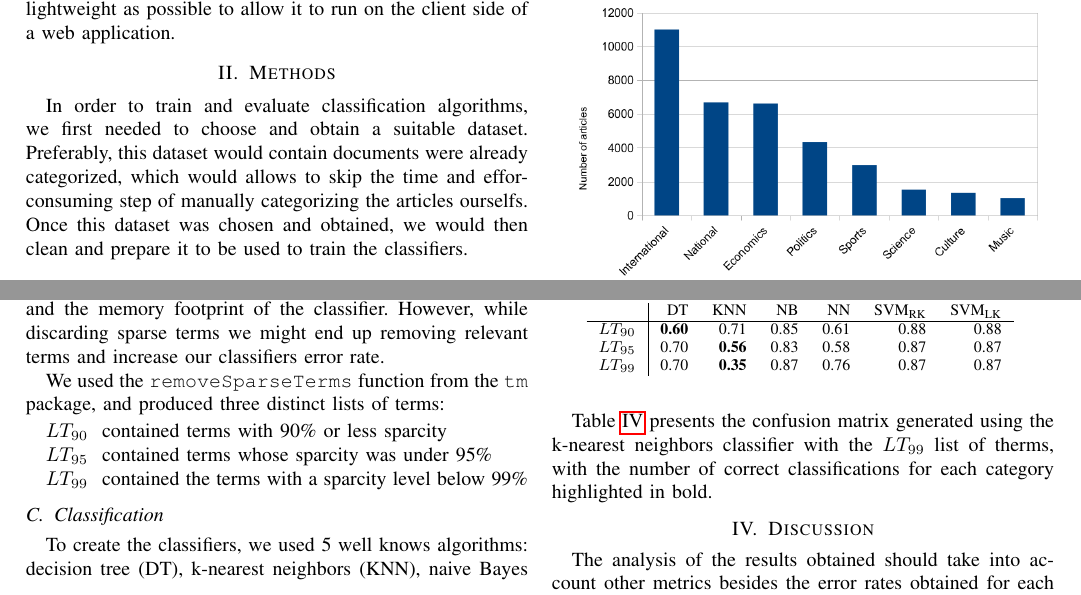
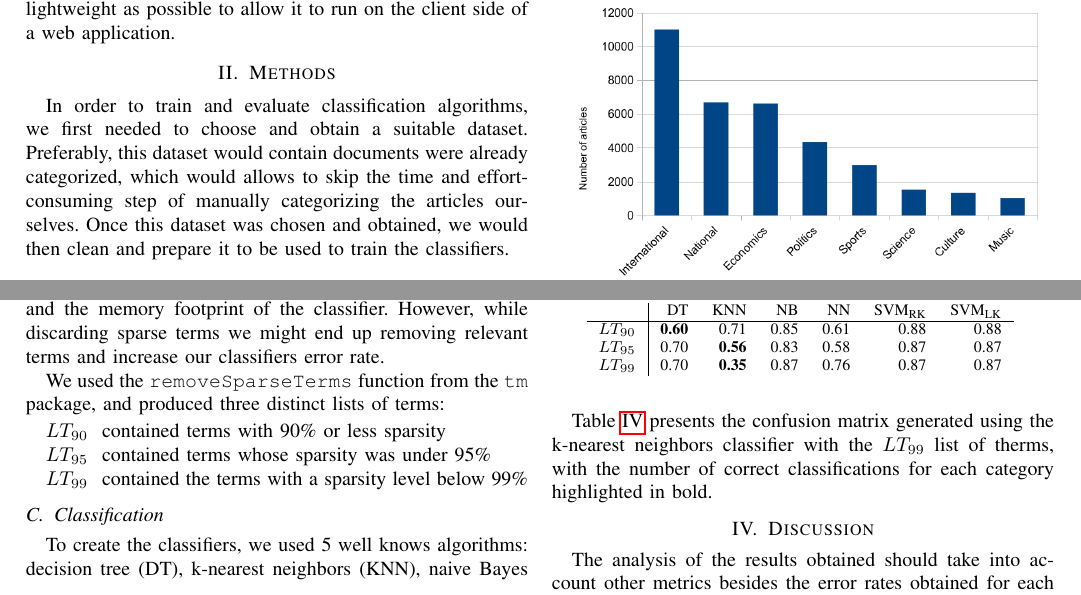
Before and after one commit to andrefs/mapi-msr-categorization, a LaTeX paper (article.tex): two parts of pages 2 and 3 of 4, joined at a grey line, cut so that both start at the same text. Compiled offline with pdfLaTeX; a missing font is replaced by an installed copy or a similar font; a LaTeX package or settings file that is missing is left out.

Commit message:
spellcheck

```diff
--- a/article.tex
+++ b/article.tex
@@ -146,8 +146,8 @@ it to run on the client side of a web application.
 In order to train and evaluate classification algorithms, we first
 needed to choose and obtain a suitable dataset. Preferably, this
 dataset would contain documents were already categorized, which would
-allows to skip the time and effor-consuming step of manually
-categorizing the articles ourselfs. Once this dataset was chosen and
+allows to skip the time and effort-consuming step of manually
+categorizing the articles ourselves. Once this dataset was chosen and
 obtained, we would then clean and prepare it to be used to train the
 classifiers.
 
@@ -282,9 +282,9 @@ relevant terms and increase our classifiers error rate.
 We used the \texttt{removeSparseTerms} function from the \texttt{tm}
 package, and produced three distinct lists of terms:
 \begin{description}
-    \item[$LT_{90}$] contained terms with 90\% or less sparcity
-    \item[$LT_{95}$] contained terms whose sparcity was under 95\%
-    \item[$LT_{99}$] contained the terms with a sparcity level below 99\%
+    \item[$LT_{90}$] contained terms with 90\% or less sparsity
+    \item[$LT_{95}$] contained terms whose sparsity was under 95\%
+    \item[$LT_{99}$] contained the terms with a sparsity level below 99\%
 \end{description}
 
 \subsection{Classification}
```
Also changed, not shown: article.pdf, article.tex (8 more changed lines).
